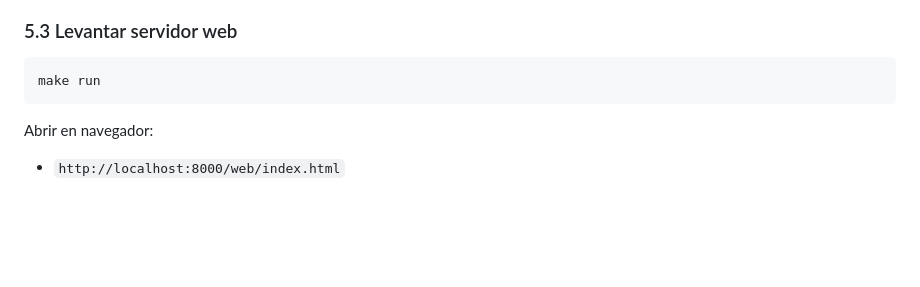
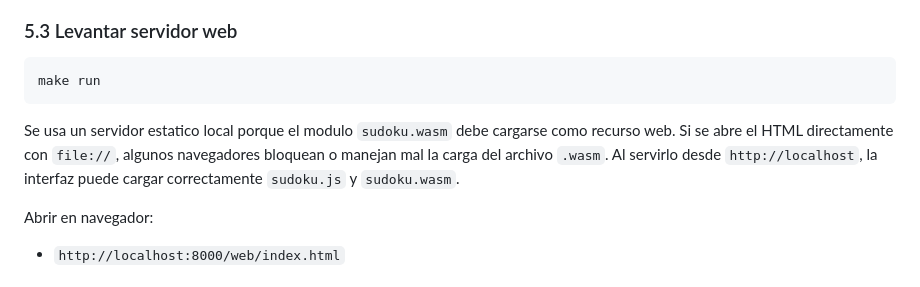
Before and after one commit to IIC3585-2026-1/2026-1-t3-g4, a Markdown page: README.md, the part around the change. Drawn GitHub-style; blank space fills up the shorter version.

Commit message:
explications

````diff
--- a/README.md
+++ b/README.md
@@ -66,6 +66,8 @@ Salida esperada:
 make run
 ```
 
+Se usa un servidor estatico local porque el modulo `sudoku.wasm` debe cargarse como recurso web. Si se abre el HTML directamente con `file://`, algunos navegadores bloquean o manejan mal la carga del archivo `.wasm`. Al servirlo desde `http://localhost`, la interfaz puede cargar correctamente `sudoku.js` y `sudoku.wasm`.
+
 Abrir en navegador:
 
 - `http://localhost:8000/web/index.html`
````
